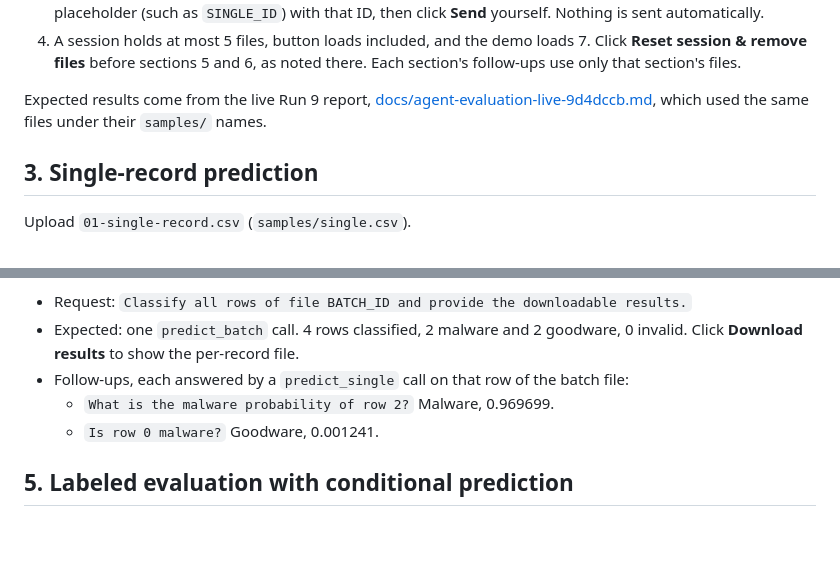
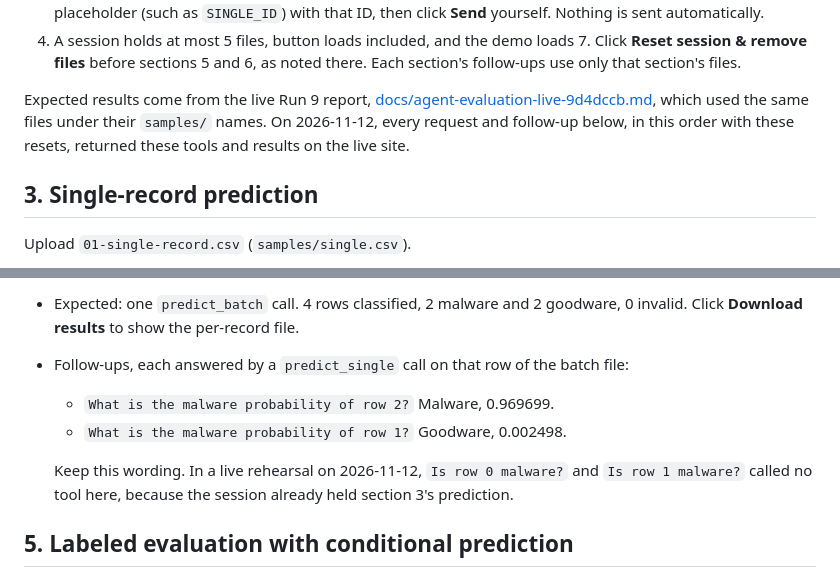
Before and after one commit to mehdihamid1/ML-Project, a Markdown page: demo-csv/README.md, 2 parts joined by grey strips. Rendered like a GitHub page; blank space fills up the shorter version.

```diff
--- a/demo-csv/README.md
+++ b/demo-csv/README.md
@@ -33,7 +33,9 @@ has the spoken lines. Sections 1, 2, 7 and 8 use no files.
 
 Expected results come from the live Run 9 report,
 [docs/agent-evaluation-live-9d4dccb.md](../docs/agent-evaluation-live-9d4dccb.md),
-which used the same files under their `samples/` names.
+which used the same files under their `samples/` names. On 2026-11-12, every
+request and follow-up below, in this order with these resets, returned these
+tools and results on the live site.
 
 ## 3. Single-record prediction
 
@@ -57,7 +59,11 @@ Upload `02-batch-prediction.csv` (`samples/batch.csv`).
   2 goodware, 0 invalid. Click **Download results** to show the per-record file.
 - Follow-ups, each answered by a `predict_single` call on that row of the batch file:
   - `What is the malware probability of row 2?` Malware, 0.969699.
-  - `Is row 0 malware?` Goodware, 0.001241.
+  - `What is the malware probability of row 1?` Goodware, 0.002498.
+
+  Keep this wording. In a live rehearsal on 2026-11-12, `Is row 0 malware?` and
+  `Is row 1 malware?` called no tool here, because the session already held
+  section 3's prediction.
 
 ## 5. Labeled evaluation with conditional prediction
 
```
Also changed, not shown: docs/demo-script.md (+4 -3 lines).
